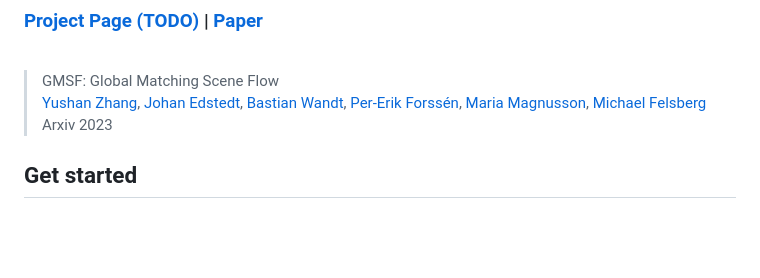
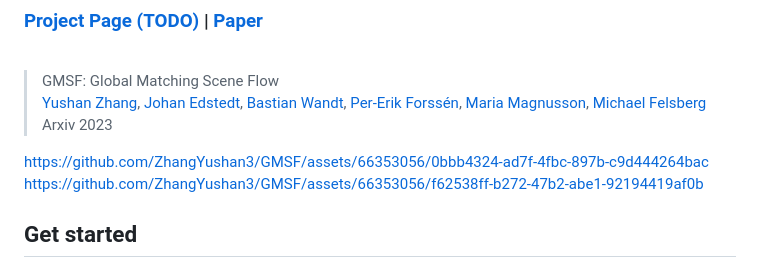
Before and after one commit to ZhangYushan3/GMSF, a Markdown page: README.md, the part around the change. Drawn GitHub-style; blank space fills up the shorter version.

```diff
--- a/README.md
+++ b/README.md
@@ -5,6 +5,10 @@
 > GMSF: Global Matching Scene Flow
 > [Yushan Zhang](), [Johan Edstedt](https://scholar.google.com/citations?user=Ul-vMR0AAAAJ), [Bastian Wandt](https://scholar.google.com/citations?user=z4aXEBYAAAAJ), [Per-Erik Forssén](https://scholar.google.com/citations?user=SZ6jH-4AAAAJ), [Maria Magnusson](), [Michael Felsberg](https://scholar.google.com/citations?&user=lkWfR08AAAAJ)
 > Arxiv 2023
+
+
+https://github.com/ZhangYushan3/GMSF/assets/66353056/0bbb4324-ad7f-4fbc-897b-c9d444264bac https://github.com/ZhangYushan3/GMSF/assets/66353056/f62538ff-b272-47b2-abe1-92194419af0b
+
 
 ## Get started
 # Installation:
```
